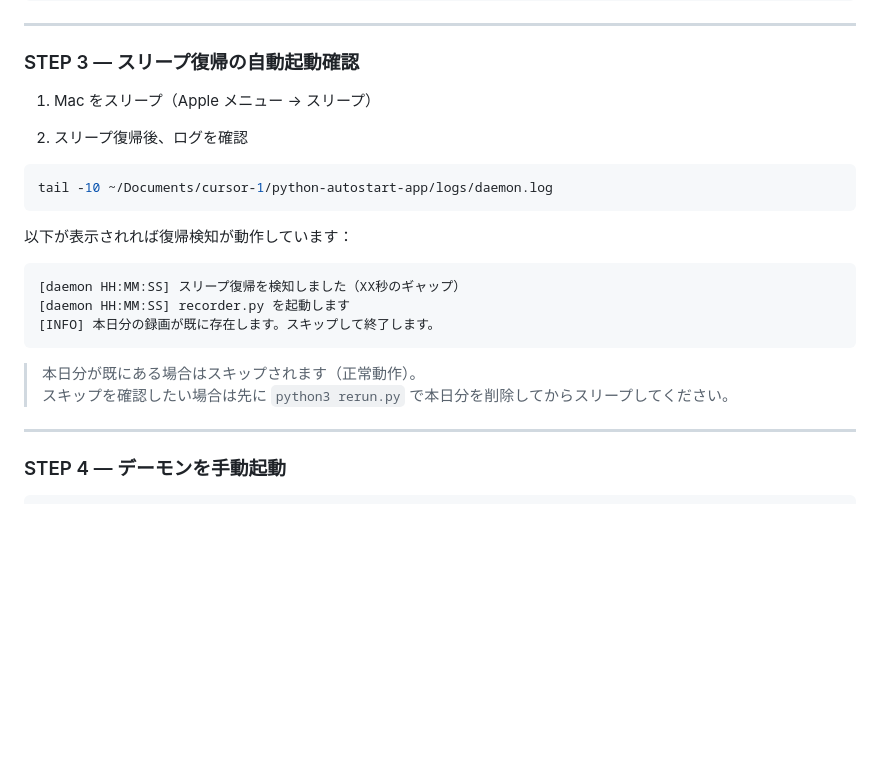
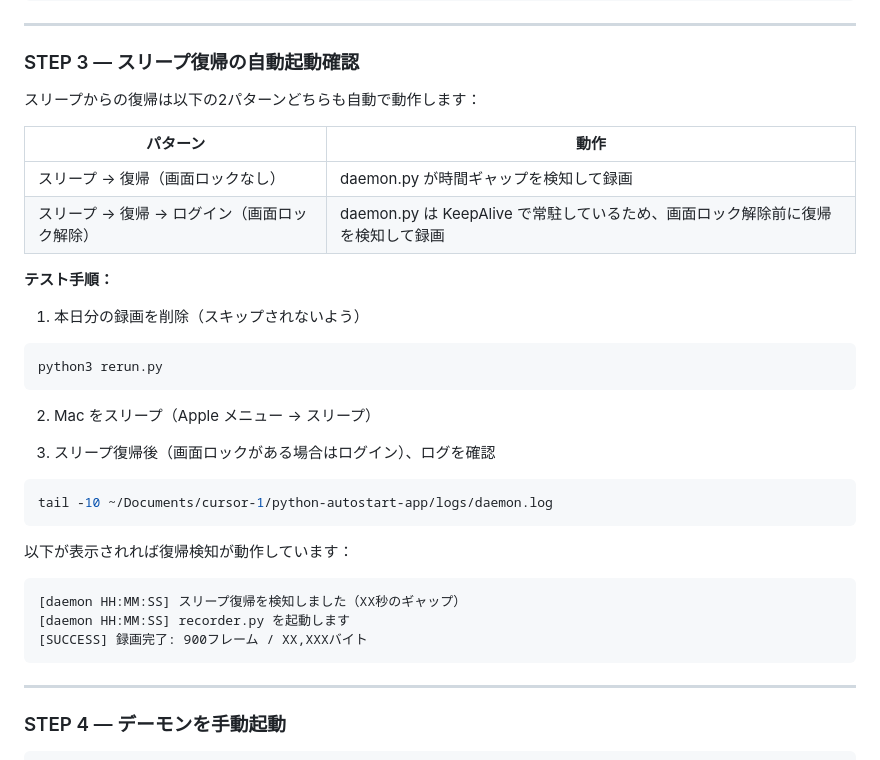
Before and after one commit to quantum-naniwa/upcrew-prototype, a Markdown page: python-autostart-app/README.md, the part around the change. GitHub-like rendering; blank space fills up the shorter version.

Commit message:
docs: clarify sleep recovery patterns in STEP 3 (with/without screen lock)
Co-Authored-By: Claude Sonnet 4.6 <noreply@anthropic.com>

````diff
--- a/python-autostart-app/README.md
+++ b/python-autostart-app/README.md
@@ -166,9 +166,23 @@ tail -20 ~/Documents/cursor-1/python-autostart-app/logs/daemon.log
 
 ### STEP 3 — スリープ復帰の自動起動確認
 
-1. Mac をスリープ（Apple メニュー → スリープ）
+スリープからの復帰は以下の2パターンどちらも自動で動作します：
 
-2. スリープ復帰後、ログを確認
+| パターン | 動作 |
+|---------|------|
+| スリープ → 復帰（画面ロックなし） | daemon.py が時間ギャップを検知して録画 |
+| スリープ → 復帰 → ログイン（画面ロック解除） | daemon.py は KeepAlive で常駐しているため、画面ロック解除前に復帰を検知して録画 |
+
+**テスト手順：**
+
+1. 本日分の録画を削除（スキップされないよう）
+```bash
+python3 rerun.py
+```
+
+2. Mac をスリープ（Apple メニュー → スリープ）
+
+3. スリープ復帰後（画面ロックがある場合はログイン）、ログを確認
 ```bash
 tail -10 ~/Documents/cursor-1/python-autostart-app/logs/daemon.log
 ```
@@ -178,11 +192,8 @@ tail -10 ~/Documents/cursor-1/python-autostart-app/logs/daemon.log
 ```
 [daemon HH:MM:SS] スリープ復帰を検知しました（XX秒のギャップ）
 [daemon HH:MM:SS] recorder.py を起動します
-[INFO] 本日分の録画が既に存在します。スキップして終了します。
+[SUCCESS] 録画完了: 900フレーム / XX,XXXバイト
 ```
-
-> 本日分が既にある場合はスキップされます（正常動作）。
-> スキップを確認したい場合は先に `python3 rerun.py` で本日分を削除してからスリープしてください。
 
 ---
 
````
